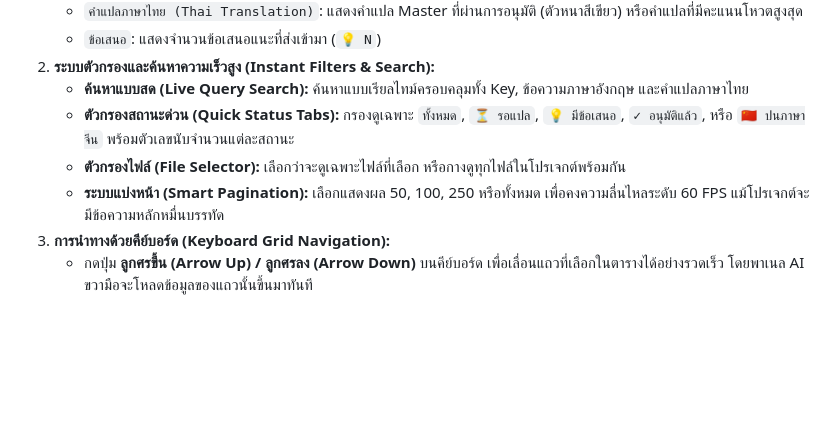
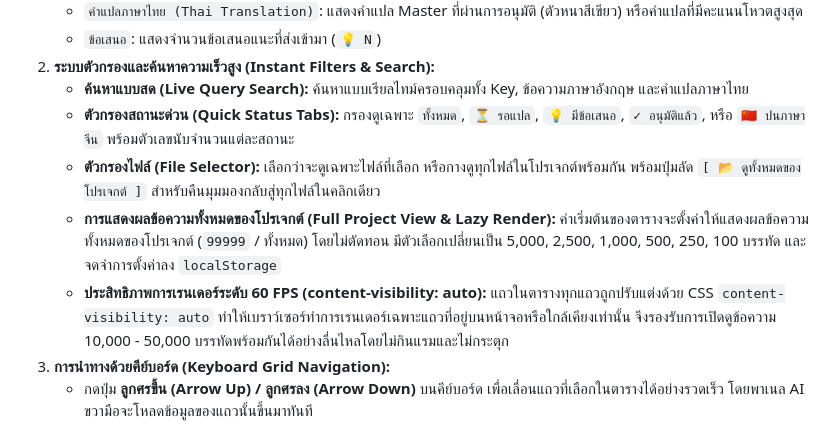
Before and after one commit to memolyviza2012-max/Modding-Knowledge, a Markdown page: Tools/TStudio_Web_Architecture_Guide.md, the part around the change. Drawn GitHub-style; blank space fills up the shorter version.

Commit message:
docs: update Chapter 14 on default full project view, lazy rendering and quick file toggles

```diff
--- a/Tools/TStudio_Web_Architecture_Guide.md
+++ b/Tools/TStudio_Web_Architecture_Guide.md
@@ -649,8 +649,9 @@ TLM (Translation Lore Master) คือมันสมองหลักแล
 2. **ระบบตัวกรองและค้นหาความเร็วสูง (Instant Filters & Search):**
    * **ค้นหาแบบสด (Live Query Search):** ค้นหาแบบเรียลไทม์ครอบคลุมทั้ง Key, ข้อความภาษาอังกฤษ และคำแปลภาษาไทย
    * **ตัวกรองสถานะด่วน (Quick Status Tabs):** กรองดูเฉพาะ `ทั้งหมด`, `⏳ รอแปล`, `💡 มีข้อเสนอ`, `✓ อนุมัติแล้ว`, หรือ `🇨🇳 ปนภาษาจีน` พร้อมตัวเลขนับจำนวนแต่ละสถานะ
-   * **ตัวกรองไฟล์ (File Selector):** เลือกว่าจะดูเฉพาะไฟล์ที่เลือก หรือกางดูทุกไฟล์ในโปรเจกต์พร้อมกัน
-   * **ระบบแบ่งหน้า (Smart Pagination):** เลือกแสดงผล 50, 100, 250 หรือทั้งหมด เพื่อคงความลื่นไหลระดับ 60 FPS แม้โปรเจกต์จะมีข้อความหลักหมื่นบรรทัด
+   * **ตัวกรองไฟล์ (File Selector):** เลือกว่าจะดูเฉพาะไฟล์ที่เลือก หรือกางดูทุกไฟล์ในโปรเจกต์พร้อมกัน พร้อมปุ่มลัด `[ 📂 ดูทั้งหมดของโปรเจกต์ ]` สำหรับคืนมุมมองกลับสู่ทุกไฟล์ในคลิกเดียว
+   * **การแสดงผลข้อความทั้งหมดของโปรเจกต์ (Full Project View & Lazy Render):** ค่าเริ่มต้นของตารางจะตั้งค่าให้แสดงผลข้อความทั้งหมดของโปรเจกต์ (`99999` / ทั้งหมด) โดยไม่ตัดทอน มีตัวเลือกเปลี่ยนเป็น 5,000, 2,500, 1,000, 500, 250, 100 บรรทัด และจดจำการตั้งค่าลง `localStorage`
+   * **ประสิทธิภาพการเรนเดอร์ระดับ 60 FPS (content-visibility: auto):** แถวในตารางทุกแถวถูกปรับแต่งด้วย CSS `content-visibility: auto` ทำให้เบราว์เซอร์ทำการเรนเดอร์เฉพาะแถวที่อยู่บนหน้าจอหรือใกล้เคียงเท่านั้น จึงรองรับการเปิดดูข้อความ 10,000 - 50,000 บรรทัดพร้อมกันได้อย่างลื่นไหลโดยไม่กินแรมและไม่กระตุก
 3. **การนำทางด้วยคีย์บอร์ด (Keyboard Grid Navigation):**
    * กดปุ่ม **ลูกศรขึ้น (Arrow Up) / ลูกศรลง (Arrow Down)** บนคีย์บอร์ด เพื่อเลื่อนแถวที่เลือกในตารางได้อย่างรวดเร็ว โดยพาเนล AI ขวามือจะโหลดข้อมูลของแถวนั้นขึ้นมาทันที
 
```
